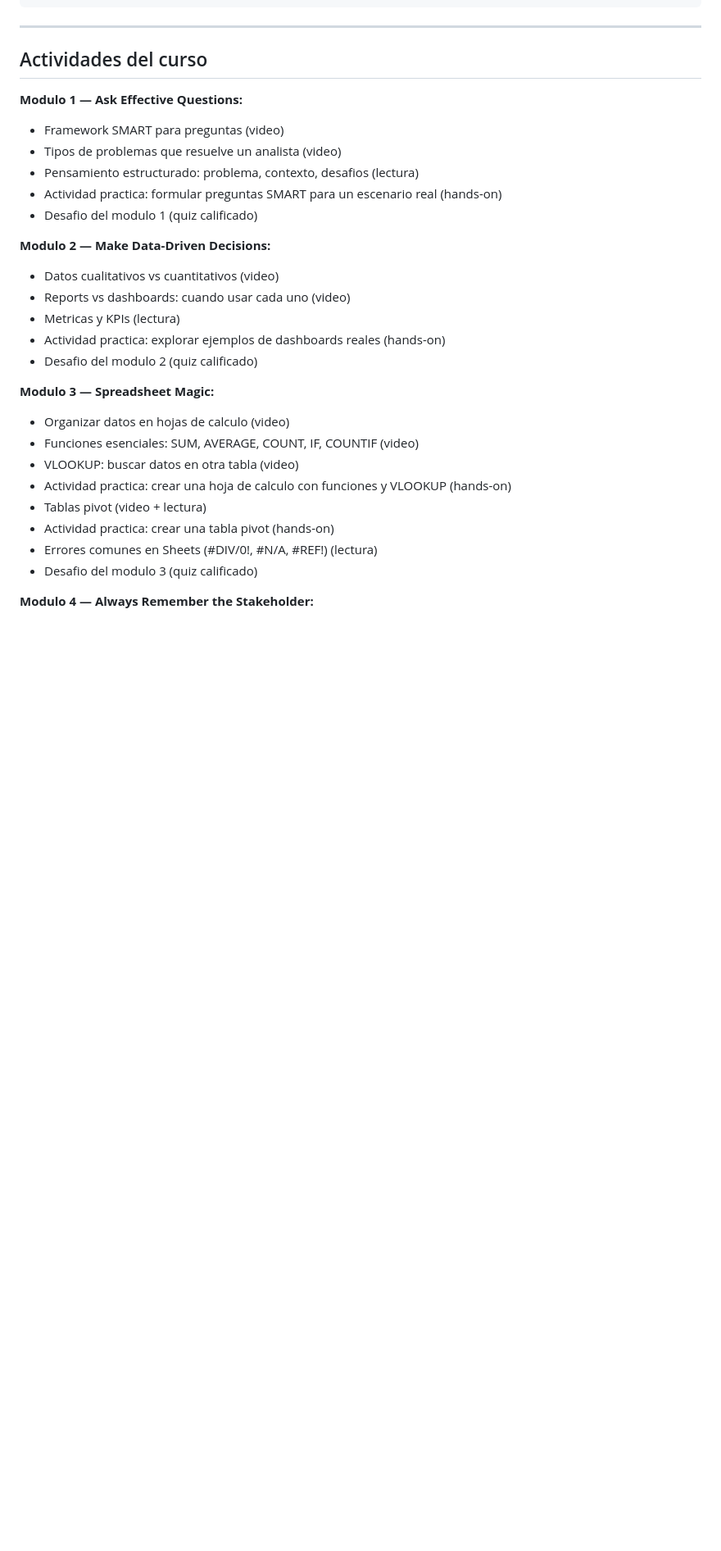
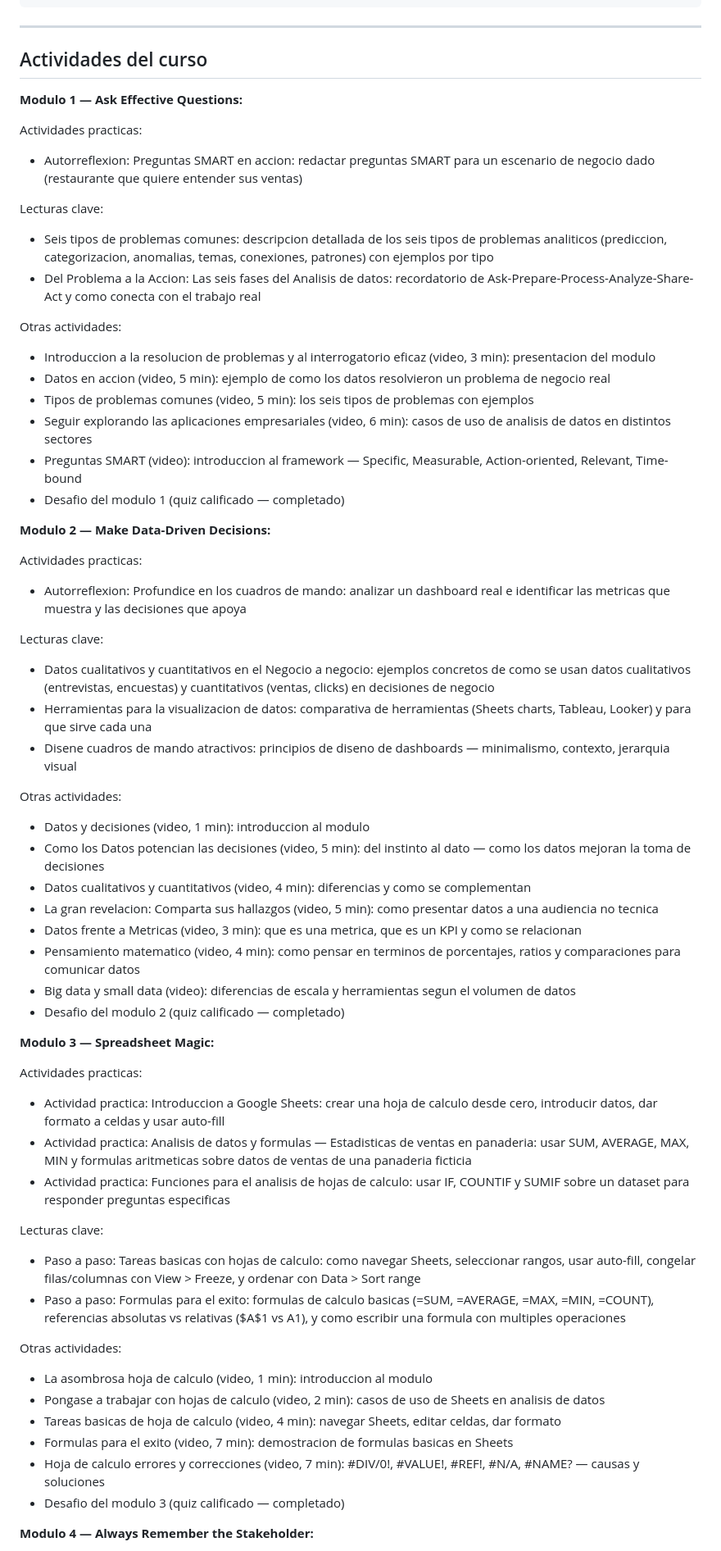
Before and after one commit to aroaxinping/google-data-analytics, a Markdown page: course-2-ask-questions/apuntes.md, the part around one of its changes. Shown at 82% size. GitHub-like rendering; blank space fills up the shorter version.

Commit message:
course-2: actualizar apuntes con contenido real de Coursera

```diff
--- a/course-2-ask-questions/apuntes.md
+++ b/course-2-ask-questions/apuntes.md
@@ -173,27 +173,59 @@ COURSE 2: ASK QUESTIONS
 ## Actividades del curso
 
 **Modulo 1 — Ask Effective Questions:**
-- Framework SMART para preguntas (video)
-- Tipos de problemas que resuelve un analista (video)
-- Pensamiento estructurado: problema, contexto, desafios (lectura)
-- Actividad practica: formular preguntas SMART para un escenario real (hands-on)
-- Desafio del modulo 1 (quiz calificado)
+
+Actividades practicas:
+- Autorreflexion: Preguntas SMART en accion: redactar preguntas SMART para un escenario de negocio dado (restaurante que quiere entender sus ventas)
+
+Lecturas clave:
+- Seis tipos de problemas comunes: descripcion detallada de los seis tipos de problemas analiticos (prediccion, categorizacion, anomalias, temas, conexiones, patrones) con ejemplos por tipo
+- Del Problema a la Accion: Las seis fases del Analisis de datos: recordatorio de Ask-Prepare-Process-Analyze-Share-Act y como conecta con el trabajo real
+
+Otras actividades:
+- Introduccion a la resolucion de problemas y al interrogatorio eficaz (video, 3 min): presentacion del modulo
+- Datos en accion (video, 5 min): ejemplo de como los datos resolvieron un problema de negocio real
+- Tipos de problemas comunes (video, 5 min): los seis tipos de problemas con ejemplos
+- Seguir explorando las aplicaciones empresariales (video, 6 min): casos de uso de analisis de datos en distintos sectores
+- Preguntas SMART (video): introduccion al framework — Specific, Measurable, Action-oriented, Relevant, Time-bound
+- Desafio del modulo 1 (quiz calificado — completado)
 
 **Modulo 2 — Make Data-Driven Decisions:**
-- Datos cualitativos vs cuantitativos (video)
-- Reports vs dashboards: cuando usar cada uno (video)
-- Metricas y KPIs (lectura)
-- Actividad practica: explorar ejemplos de dashboards reales (hands-on)
-- Desafio del modulo 2 (quiz calificado)
+
+Actividades practicas:
+- Autorreflexion: Profundice en los cuadros de mando: analizar un dashboard real e identificar las metricas que muestra y las decisiones que apoya
+
+Lecturas clave:
+- Datos cualitativos y cuantitativos en el Negocio a negocio: ejemplos concretos de como se usan datos cualitativos (entrevistas, encuestas) y cuantitativos (ventas, clicks) en decisiones de negocio
+- Herramientas para la visualizacion de datos: comparativa de herramientas (Sheets charts, Tableau, Looker) y para que sirve cada una
+- Disene cuadros de mando atractivos: principios de diseno de dashboards — minimalismo, contexto, jerarquia visual
+
+Otras actividades:
+- Datos y decisiones (video, 1 min): introduccion al modulo
+- Como los Datos potencian las decisiones (video, 5 min): del instinto al dato — como los datos mejoran la toma de decisiones
+- Datos cualitativos y cuantitativos (video, 4 min): diferencias y como se complementan
+- La gran revelacion: Comparta sus hallazgos (video, 5 min): como presentar datos a una audiencia no tecnica
+- Datos frente a Metricas (video, 3 min): que es una metrica, que es un KPI y como se relacionan
+- Pensamiento matematico (video, 4 min): como pensar en terminos de porcentajes, ratios y comparaciones para comunicar datos
+- Big data y small data (video): diferencias de escala y herramientas segun el volumen de datos
+- Desafio del modulo 2 (quiz calificado — completado)
 
 **Modulo 3 — Spreadsheet Magic:**
-- Organizar datos en hojas de calculo (video)
-- Funciones esenciales: SUM, AVERAGE, COUNT, IF, COUNTIF (video)
-- VLOOKUP: buscar datos en otra tabla (video)
-- Actividad practica: crear una hoja de calculo con funciones y VLOOKUP (hands-on)
-- Tablas pivot (video + lectura)
-- Actividad practica: crear una tabla pivot (hands-on)
-- Errores comunes en Sheets (#DIV/0!, #N/A, #REF!) (lectura)
-- Desafio del modulo 3 (quiz calificado)
+
+Actividades practicas:
+- Actividad practica: Introduccion a Google Sheets: crear una hoja de calculo desde cero, introducir datos, dar formato a celdas y usar auto-fill
+- Actividad practica: Analisis de datos y formulas — Estadisticas de ventas en panaderia: usar SUM, AVERAGE, MAX, MIN y formulas aritmeticas sobre datos de ventas de una panaderia ficticia
+- Actividad practica: Funciones para el analisis de hojas de calculo: usar IF, COUNTIF y SUMIF sobre un dataset para responder preguntas especificas
+
+Lecturas clave:
+- Paso a paso: Tareas basicas con hojas de calculo: como navegar Sheets, seleccionar rangos, usar auto-fill, congelar filas/columnas con View > Freeze, y ordenar con Data > Sort range
+- Paso a paso: Formulas para el exito: formulas de calculo basicas (=SUM, =AVERAGE, =MAX, =MIN, =COUNT), referencias absolutas vs relativas ($A$1 vs A1), y como escribir una formula con multiples operaciones
+
+Otras actividades:
+- La asombrosa hoja de calculo (video, 1 min): introduccion al modulo
+- Pongase a trabajar con hojas de calculo (video, 2 min): casos de uso de Sheets en analisis de datos
+- Tareas basicas de hoja de calculo (video, 4 min): navegar Sheets, editar celdas, dar formato
+- Formulas para el exito (video, 7 min): demostracion de formulas basicas en Sheets
+- Hoja de calculo errores y correcciones (video, 7 min): #DIV/0!, #VALUE!, #REF!, #N/A, #NAME? — causas y soluciones
+- Desafio del modulo 3 (quiz calificado — completado)
 
 **Modulo 4 — Always Remember the Stakeholder:**
```
Also changed, not shown: other parts of course-2-ask-questions/apuntes.md (+16 -3 lines).
